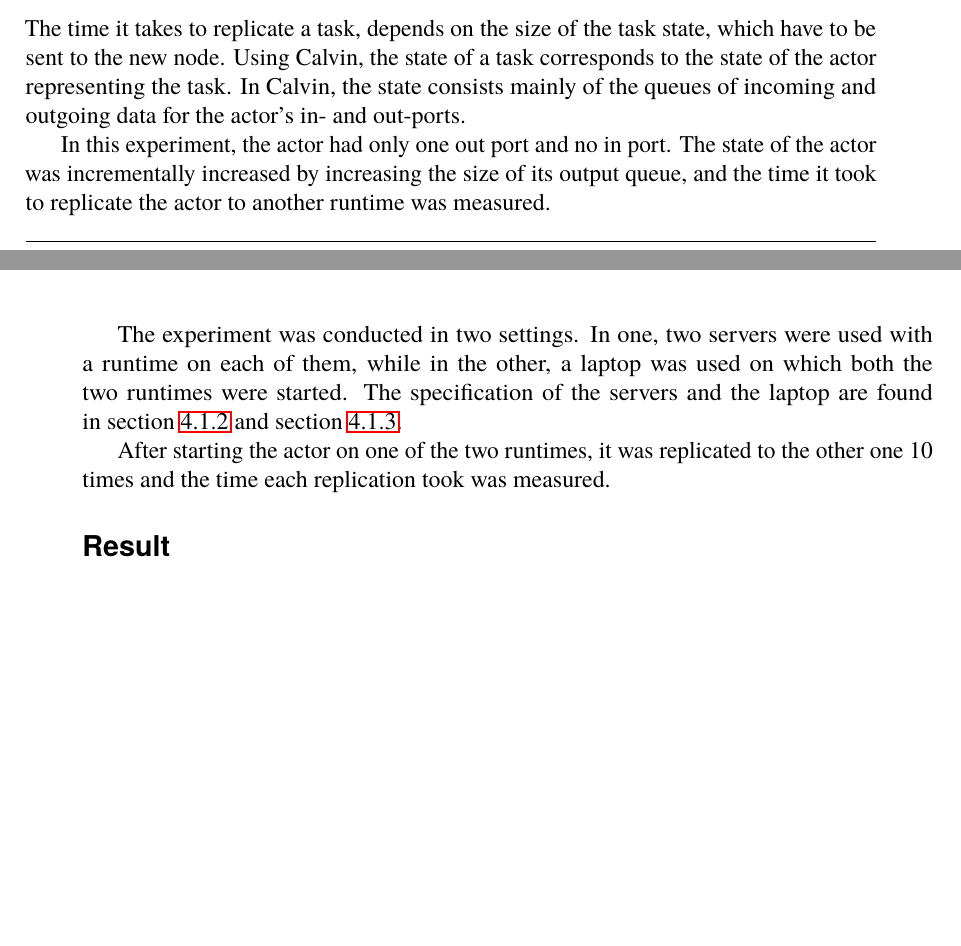
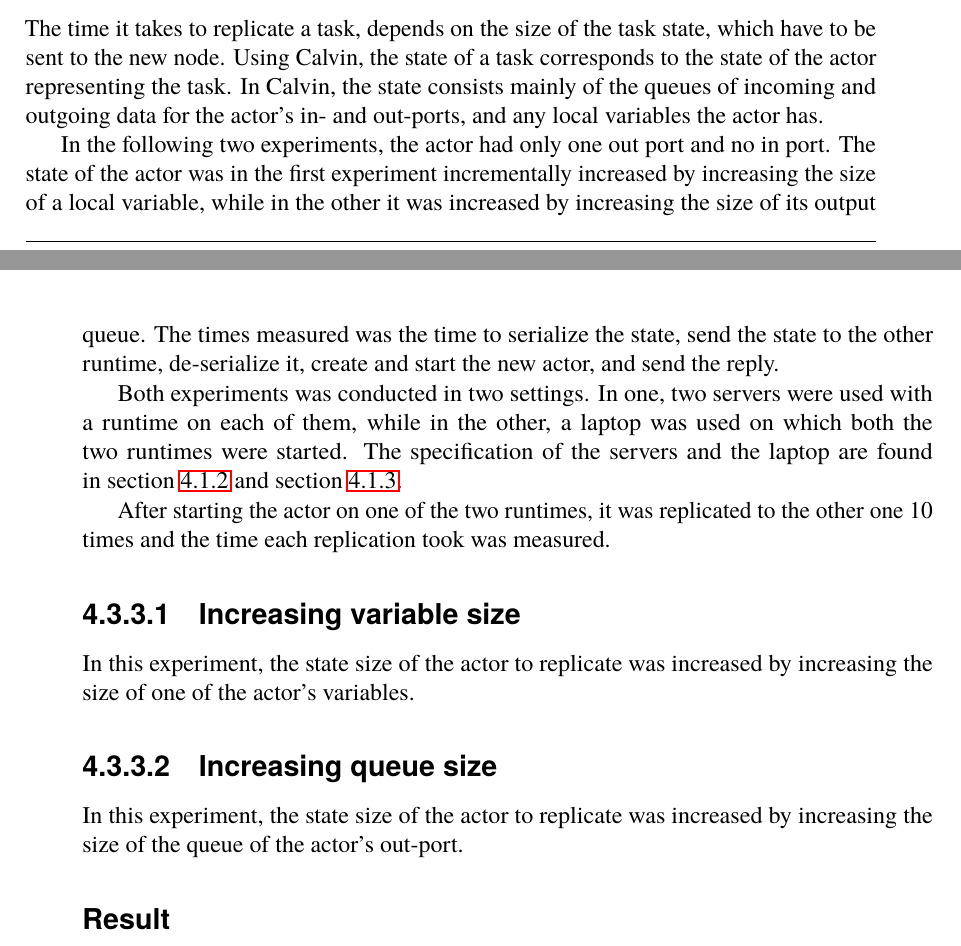
Before and after one commit to PStahl/master_thesis, a LaTeX thesis (report.tex): two parts of pages 44 and 45 of 73, joined at a grey line, cut so that both start at the same text, the shorter picture padded with empty space. Compiled offline with pdfLaTeX.

Commit message:
update evaluation

```diff
--- a/report.tex
+++ b/report.tex
@@ -1062,13 +1062,19 @@ The average of the 50 measured times was 483.8 ms. This above the theoretical av
 % corresponds well to the theoretical average of 500 ms. %TODO this experiment is not needed if we set a timeout of 500 ms instead of increasing a count everytime we send a heartbeat and assume lost when we have sent 3 without receiving a reply. Atm, sending every 200 ms and assuming dead when count > 2, the average case is 500 ms. But using a timeout one can have a deterministic timeout.
 
 \subsection{Measurement of replication time} \label{sec:eval_repl_time}
-The time it takes to replicate a task, depends on the size of the task state, which have to be sent to the new node. Using Calvin, the state of a task corresponds to the state of the actor representing the task. In Calvin, the state consists mainly of the queues of incoming and outgoing data for the actor's in- and out-ports.
-
-In this experiment, the actor had only one out port and no in port. The state of the actor was incrementally increased by increasing the size of its output queue, and the time it took to replicate the actor to another runtime was measured.
-
-The experiment was conducted in two settings. In one, two servers were used with a runtime on each of them, while in the other, a laptop was used on which both the two runtimes were started. The specification of the servers and the laptop are found in~\cref{sec:server_spec} and~\cref{sec:laptop_spec}.
+The time it takes to replicate a task, depends on the size of the task state, which have to be sent to the new node. Using Calvin, the state of a task corresponds to the state of the actor representing the task. In Calvin, the state consists mainly of the queues of incoming and outgoing data for the actor's in- and out-ports, and any local variables the actor has.
+
+In the following two experiments, the actor had only one out port and no in port. The state of the actor was in the first experiment incrementally increased by increasing the size of a local variable, while in the other it was increased by increasing the size of its output queue. The times measured was the time to serialize the state, send the state to the other runtime, de-serialize it, create and start the new actor, and send the reply.
+
+Both experiments was conducted in two settings. In one, two servers were used with a runtime on each of them, while in the other, a laptop was used on which both the two runtimes were started. The specification of the servers and the laptop are found in~\cref{sec:server_spec} and~\cref{sec:laptop_spec}.
 
 After starting the actor on one of the two runtimes, it was replicated to the other one 10 times and the time each replication took was measured.
+
+\subsubsection{Increasing variable size}
+In this experiment, the state size of the actor to replicate was increased by increasing the size of one of the actor's variables.
+
+\subsubsection{Increasing queue size}
+In this experiment, the state size of the actor to replicate was increased by increasing the size of the queue of the actor's out-port.
 
 \subsubsection*{Result}
 \Cref{fig:replication_time} shows how the replication time vary depending on the state size. \Cref{fig:replication_time_less_than_40} show replication time for messages of size less than 40 MB.
```
